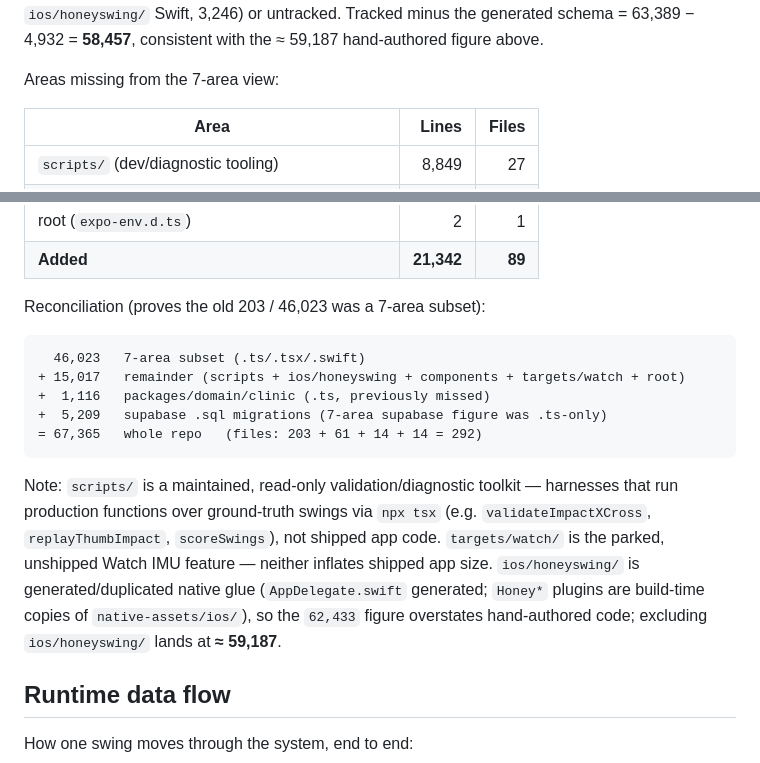
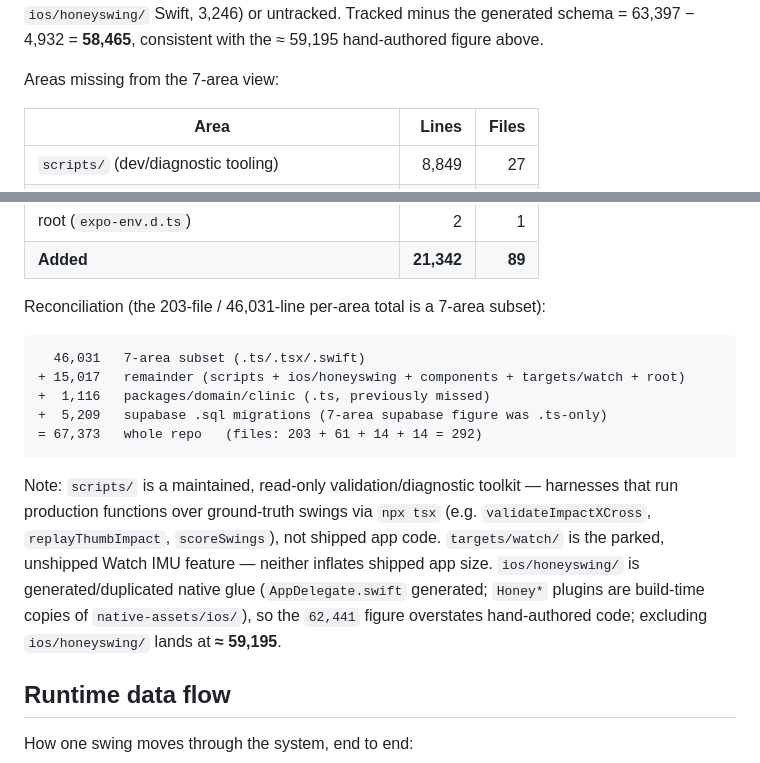
Before and after one commit to hellobirdieiq-cloud/honeyswing-v2, a Markdown page: docs/architecture/ARCHITECTURE_MAP.md, 2 parts joined by grey strips. GitHub-like rendering.

````diff
--- a/docs/architecture/ARCHITECTURE_MAP.md
+++ b/docs/architecture/ARCHITECTURE_MAP.md
@@ -149,6 +150,6 @@ count (files on disk). The git-**tracked** repo is **274 files / 63,389 lines**
 ~18 files are gitignored (chiefly the generated `ios/honeyswing/` Swift, 3,246)
-or untracked. Tracked minus the generated schema = 63,389 − 4,932 = **58,457**,
-consistent with the ≈ 59,187 hand-authored figure above.
+or untracked. Tracked minus the generated schema = 63,397 − 4,932 = **58,465**,
+consistent with the ≈ 59,195 hand-authored figure above.
 
 Areas missing from the 7-area view:
 
@@ -163,14 +164,14 @@ Areas missing from the 7-area view:
 | root (`expo-env.d.ts`) | 2 | 1 |
 | **Added** | **21,342** | **89** |
 
-Reconciliation (proves the old 203 / 46,023 was a 7-area subset):
+Reconciliation (the 203-file / 46,031-line per-area total is a 7-area subset):
 
 ```
-  46,023   7-area subset (.ts/.tsx/.swift)
+  46,031   7-area subset (.ts/.tsx/.swift)
 + 15,017   remainder (scripts + ios/honeyswing + components + targets/watch + root)
 +  1,116   packages/domain/clinic (.ts, previously missed)
 +  5,209   supabase .sql migrations (7-area supabase figure was .ts-only)
-= 67,365   whole repo   (files: 203 + 61 + 14 + 14 = 292)
+= 67,373   whole repo   (files: 203 + 61 + 14 + 14 = 292)
 ```
 
 Note: `scripts/` is a maintained, read-only validation/diagnostic toolkit —
@@ -179,8 +180,8 @@ harnesses that run production functions over ground-truth swings via `npx tsx`
 app code. `targets/watch/` is the parked, unshipped Watch IMU feature — neither
 inflates shipped app size. `ios/honeyswing/` is generated/duplicated native glue
 (`AppDelegate.swift` generated; `Honey*` plugins are build-time copies of
-`native-assets/ios/`), so the `62,433` figure overstates hand-authored code;
-excluding `ios/honeyswing/` lands at **≈ 59,187**.
+`native-assets/ios/`), so the `62,441` figure overstates hand-authored code;
+excluding `ios/honeyswing/` lands at **≈ 59,195**.
 
 ## Runtime data flow
 
````
Also changed, not shown: other parts of docs/architecture/ARCHITECTURE_MAP.md (+17 -16 lines).
